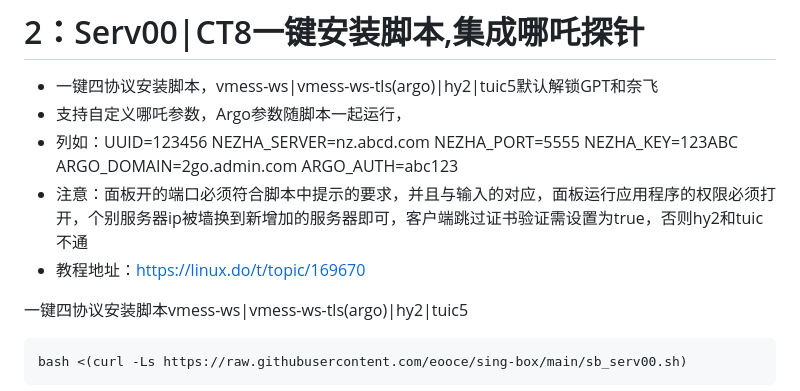
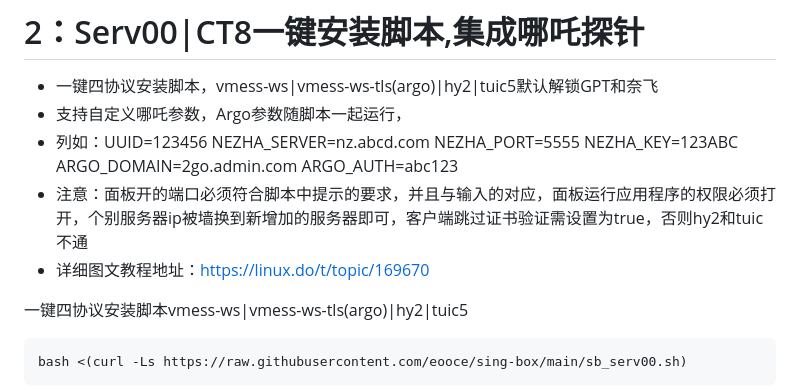
Before and after one commit to eooce/Sing-box, a Markdown page: README.md, the part around the change. Rendered like a GitHub page.

````diff
--- a/README.md
+++ b/README.md
@@ -19,7 +19,7 @@ curl -fsSL https://raw.githubusercontent.com/eooce/ssh_tool/main/ssh_tool.sh -o
 * 支持自定义哪吒参数，Argo参数随脚本一起运行，
 * 列如：UUID=123456 NEZHA_SERVER=nz.abcd.com NEZHA_PORT=5555 NEZHA_KEY=123ABC ARGO_DOMAIN=2go.admin.com ARGO_AUTH=abc123
 * 注意：面板开的端口必须符合脚本中提示的要求，并且与输入的对应，面板运行应用程序的权限必须打开，个别服务器ip被墙换到新增加的服务器即可，客户端跳过证书验证需设置为true，否则hy2和tuic不通
-* 教程地址：https://linux.do/t/topic/169670
+* 详细图文教程地址：https://linux.do/t/topic/169670
 
 一键四协议安装脚本vmess-ws|vmess-ws-tls(argo)|hy2|tuic5
 ```
````
